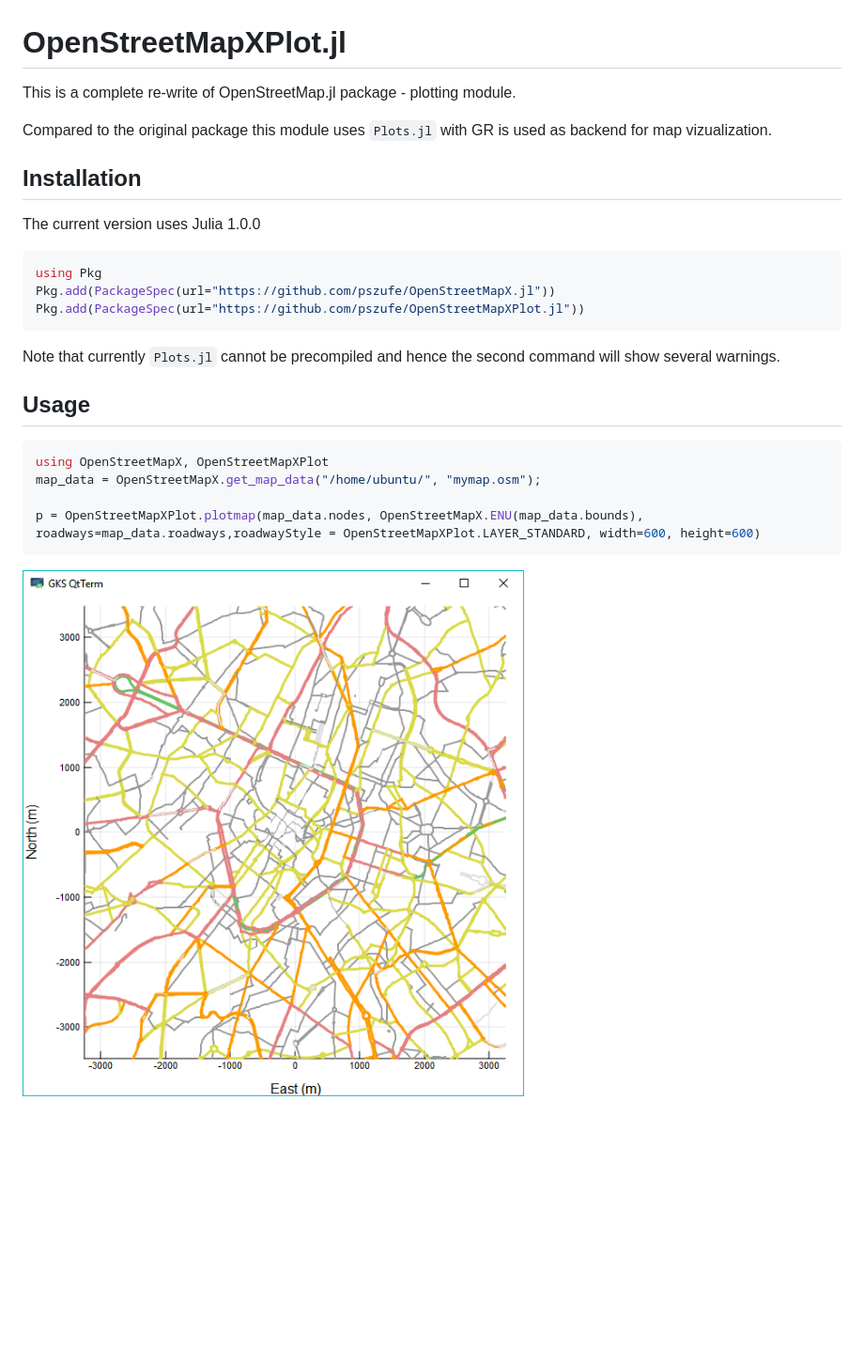
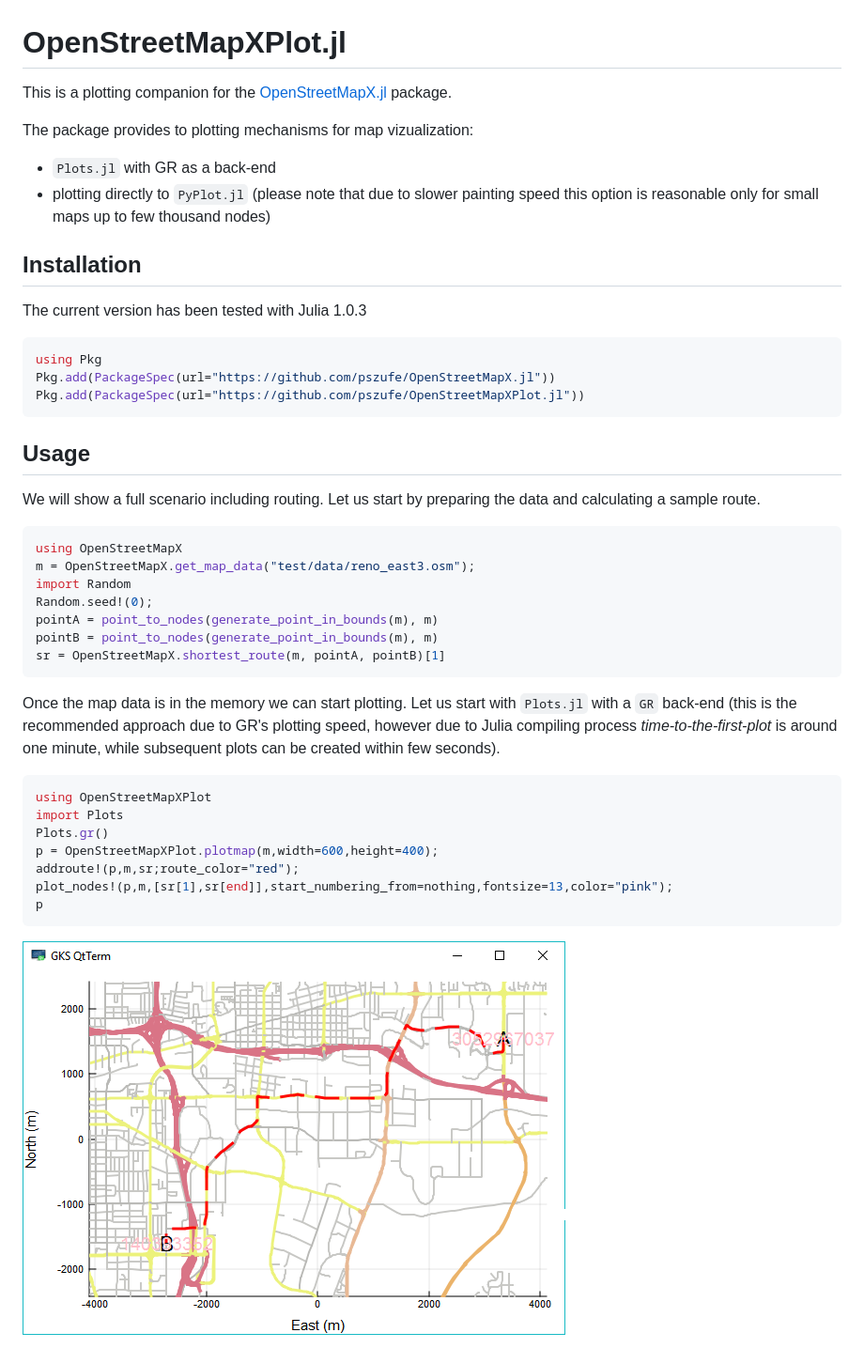
Before and after one commit to pszufe/OpenStreetMapXPlot.jl, a Markdown page: README.md, the part around one of its changes. Shown at 94% size. Drawn GitHub-style; pictures changed too: plot_image.png; blank space fills up the shorter version.

Commit message:
clean, tests, new readme

````diff
--- a/README.md
+++ b/README.md
@@ -1,11 +1,14 @@
 # OpenStreetMapXPlot.jl
-This is a complete re-write of OpenStreetMap.jl package - plotting module.
+This is a plotting companion for the [OpenStreetMapX.jl](https://github.com/pszufe/OpenStreetMapX.jl) package.
 
-Compared to the original package this module uses `Plots.jl` with GR is used as backend for map vizualization.
+The package provides to plotting mechanisms for map vizualization:
+
+- `Plots.jl` with GR as a back-end
+- plotting directly to `PyPlot.jl` (please note that due to slower painting speed this option is reasonable only for small maps up to few thousand nodes)
 
 ## Installation
 
-The current version uses Julia 1.0.0
+The current version has been tested with Julia 1.0.3
 
 ```julia
 using Pkg
@@ -13,16 +16,33 @@ Pkg.add(PackageSpec(url="https://github.com/pszufe/OpenStreetMapX.jl"))
 Pkg.add(PackageSpec(url="https://github.com/pszufe/OpenStreetMapXPlot.jl"))
 ```
 
-Note that currently `Plots.jl` cannot be precompiled and hence the second command will show several warnings.
-
 ## Usage
 
+We will show a full scenario including routing. Let us start by preparing the data and calculating a sample route.
+
 ```julia
-using OpenStreetMapX, OpenStreetMapXPlot
-map_data = OpenStreetMapX.get_map_data("/home/ubuntu/", "mymap.osm");
+using OpenStreetMapX
+m = OpenStreetMapX.get_map_data("test/data/reno_east3.osm");
+import Random
+Random.seed!(0);
+pointA = point_to_nodes(generate_point_in_bounds(m), m)
+pointB = point_to_nodes(generate_point_in_bounds(m), m)
+sr = OpenStreetMapX.shortest_route(m, pointA, pointB)[1]
+```
 
-p = OpenStreetMapXPlot.plotmap(map_data.nodes, OpenStreetMapX.ENU(map_data.bounds), roadways=map_data.roadways,roadwayStyle = OpenStreetMapXPlot.LAYER_STANDARD, width=600, height=600)
+Once the map data is in the memory we can start plotting. Let us start with `Plots.jl` with a `GR` back-end (this is the recommended approach due to GR's plotting speed, however due to Julia compiling process *time-to-the-first-plot* is around one minute, while subsequent plots can be created within few seconds).
+
+```julia
+using OpenStreetMapXPlot
+import Plots
+Plots.gr()
+p = OpenStreetMapXPlot.plotmap(m,width=600,height=400);
+addroute!(p,m,sr;route_color="red");
+plot_nodes!(p,m,[sr[1],sr[end]],start_numbering_from=nothing,fontsize=13,color="pink");
+p
 ```
+
+
 
 ![](plot_image.png)
 
````
Also changed, not shown: other parts of README.md (+17 -1 lines), plot_image_pyplot.png (added), 8 other files.
